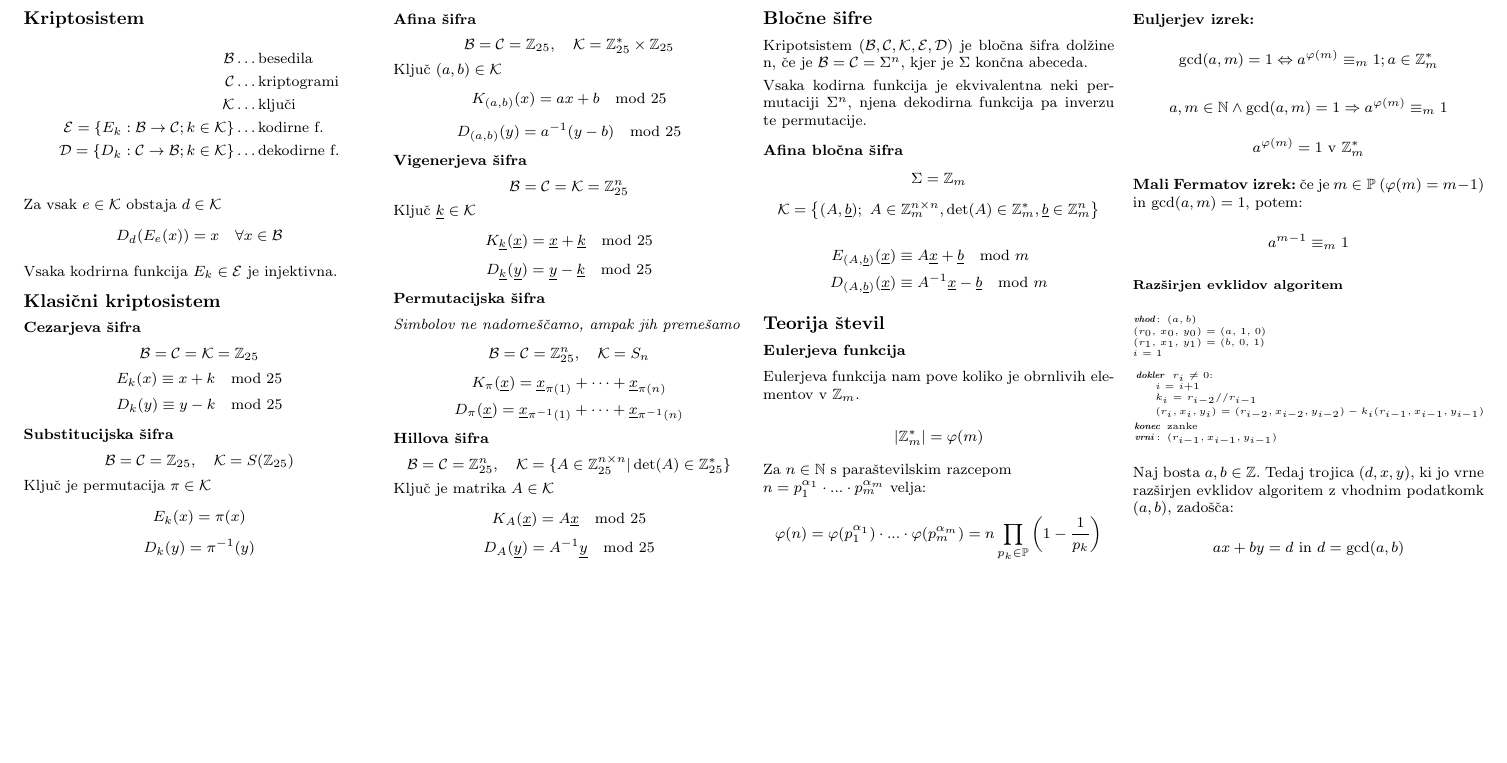
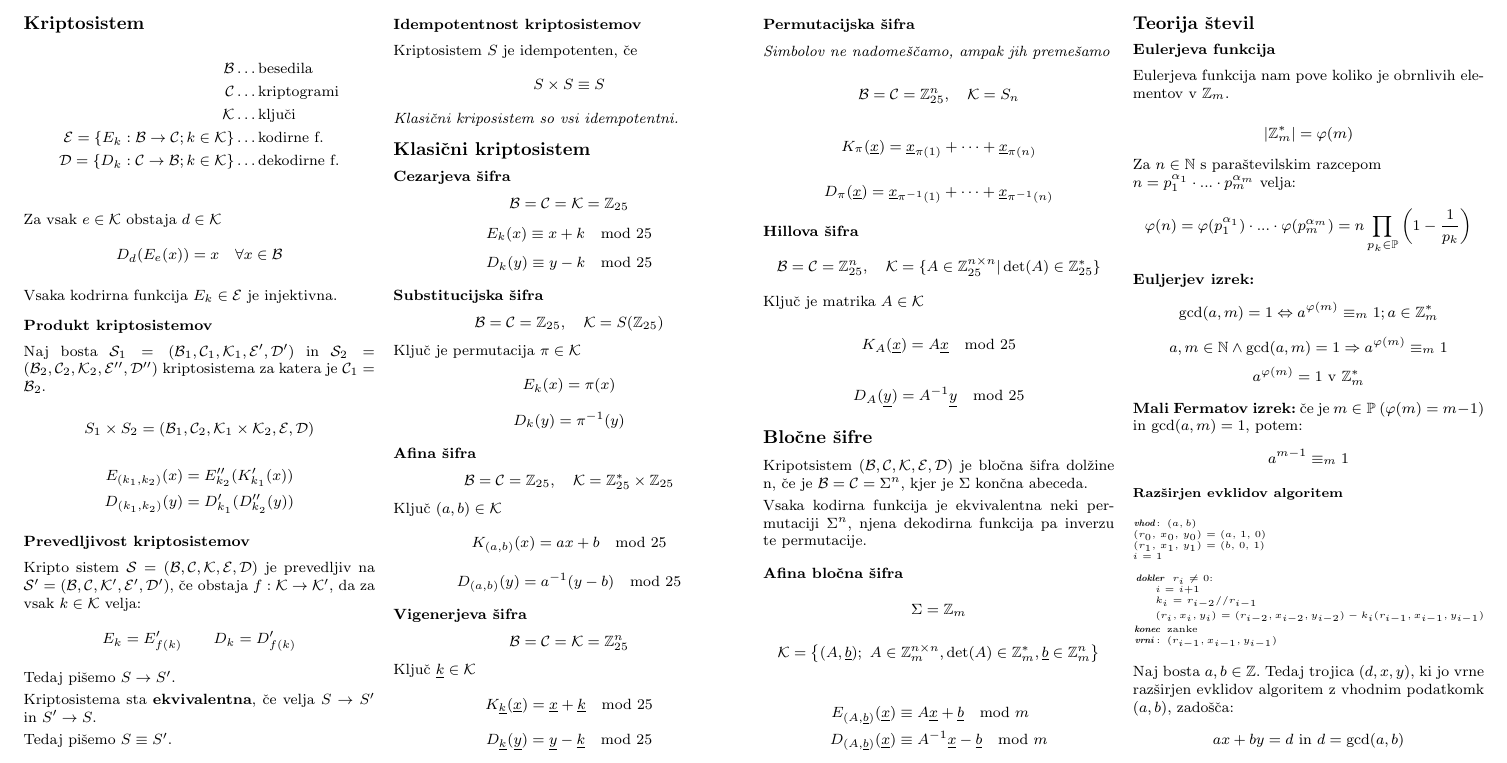
Before and after one commit to njezersek/Teorija-kodiranja-in-kriptografija-zapiski, a LaTeX document (zapiskuskompaktus.tex): part of the page, cut so that both start at the same text, the shorter picture padded with empty space. The pictures show the PDF file zapiskuskompaktus.pdf that the author committed with the source.

Commit message:
Operacije nad kriptosistemi

```diff
--- a/zapiskuskompaktus.tex
+++ b/zapiskuskompaktus.tex
@@ -19,6 +19,33 @@ Za vsak $e \in \mathcal{K}$ obstaja $d \in \mathcal{K}$
 \[ D_d(E_e(x)) = x \quad \forall x \in \mathcal{B}\]
 
 Vsaka kodrirna funkcija $E_k \in \mathcal{E}$ je injektivna.
+
+\subsection*{Produkt kriptosistemov}
+Naj bosta $\mathcal{S}_1 = (\mathcal{B}_1, \mathcal{C}_1, \mathcal{K}_1, \mathcal{E}', \mathcal{D}')$ in
+$\mathcal{S}_2 = (\mathcal{B}_2, \mathcal{C}_2, \mathcal{K}_2, \mathcal{E}'', \mathcal{D}'')$ kriptosistema za katera
+je $\mathcal{C}_1 = \mathcal{B}_2$.
+
+\[ S_1 \times S_2 = (\mathcal{B}_1, \mathcal{C}_2, \mathcal{K}_1 \times \mathcal{K}_2, \mathcal{E}, \mathcal{D})\]
+\begin{align*}
+	E_{(k_1, k_2)} (x) &= E''_{k_2}(K'_{k_1}(x)) \\
+	D_{(k_1, k_2)} (y) &= D'_{k_1}(D''_{k_2}(y))
+\end{align*}
+
+\subsection*{Prevedljivost kriptosistemov}
+Kripto sistem $\mathcal{S} = (\mathcal{B}, \mathcal{C}, \mathcal{K}, \mathcal{E}, \mathcal{D})$ je prevedljiv na
+$\mathcal{S}' = (\mathcal{B}, \mathcal{C}, \mathcal{K}', \mathcal{E}', \mathcal{D}')$, če obstaja $f: \mathcal{K} \to \mathcal{K}'$,
+da za vsak $k \in \mathcal{K}$ velja:
+\[ E_k = E'_{f(k)} \qquad D_k = D'_{f(k)} \]
+Tedaj pišemo $S \to S'$.
+
+Kriptosistema sta \textbf{ekvivalentna}, če velja $S \to S'$ in $S' \to S$.
+
+Tedaj pišemo $S \equiv S'$.
+
+\subsection*{Idempotentnost kriptosistemov}
+Kriptosistem $S$ je idempotenten, če
+\[ S \times S \equiv S\]
+\textit{Klasični kriposistem so vsi idempotentni.}
 
 \section*{Klasični kriptosistem}
 \subsection*{Cezarjeva šifra}
```
Also changed, not shown: zapiskuskompaktus.pdf.
